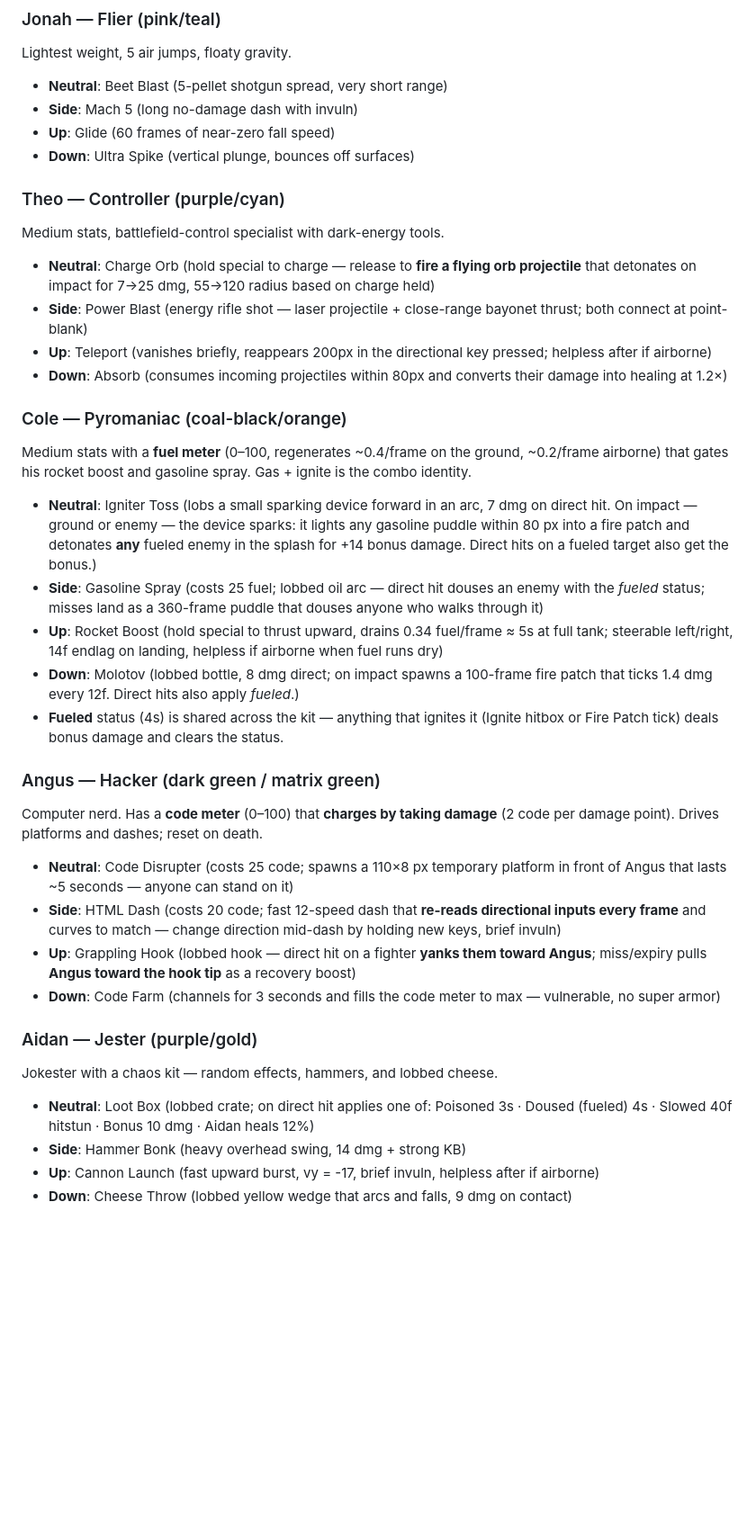
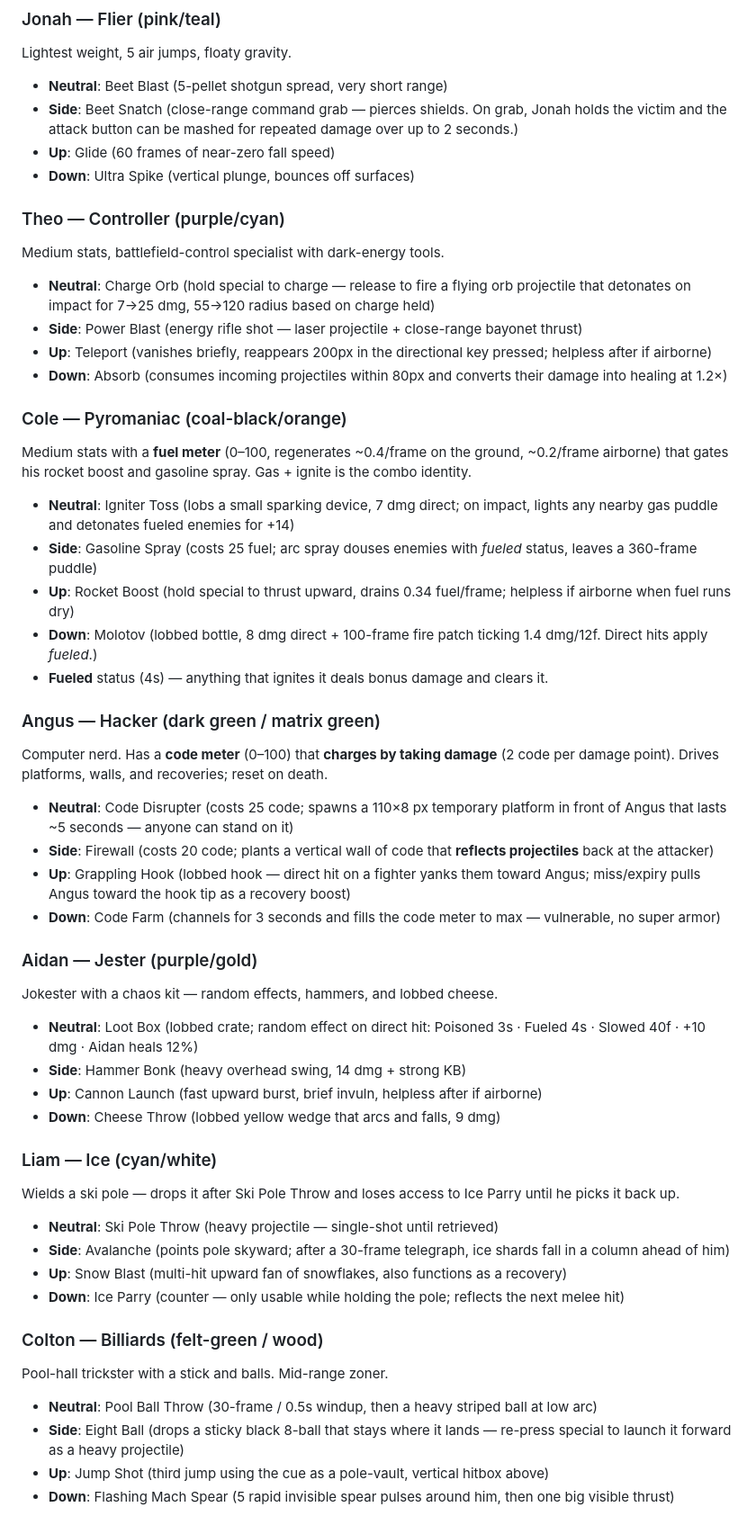
Before and after one commit to Mokas0/alphafight, a Markdown page: README (1).md, the part around one of its changes. Shown at 90% size. Rendered like a GitHub page; blank space fills up the shorter version.

```diff
--- a/README (1).md
+++ b/README (1).md
@@ -105,37 +106,53 @@ Slowest walk, heaviest weight, no ranged tools. All-melee bruiser.
 ### Jonah — Flier (pink/teal)
 Lightest weight, 5 air jumps, floaty gravity.
 - **Neutral**: Beet Blast (5-pellet shotgun spread, very short range)
-- **Side**: Mach 5 (long no-damage dash with invuln)
+- **Side**: Beet Snatch (close-range command grab — pierces shields. On grab, Jonah holds
+  the victim and the attack button can be mashed for repeated damage over up to 2 seconds.)
 - **Up**: Glide (60 frames of near-zero fall speed)
 - **Down**: Ultra Spike (vertical plunge, bounces off surfaces)
 
 ### Theo — Controller (purple/cyan)
 Medium stats, battlefield-control specialist with dark-energy tools.
-- **Neutral**: Charge Orb (hold special to charge — release to **fire a flying orb projectile** that detonates on impact for 7→25 dmg, 55→120 radius based on charge held)
-- **Side**: Power Blast (energy rifle shot — laser projectile + close-range bayonet thrust; both connect at point-blank)
+- **Neutral**: Charge Orb (hold special to charge — release to fire a flying orb projectile that detonates on impact for 7→25 dmg, 55→120 radius based on charge held)
+- **Side**: Power Blast (energy rifle shot — laser projectile + close-range bayonet thrust)
 - **Up**: Teleport (vanishes briefly, reappears 200px in the directional key pressed; helpless after if airborne)
 - **Down**: Absorb (consumes incoming projectiles within 80px and converts their damage into healing at 1.2×)
 
 ### Cole — Pyromaniac (coal-black/orange)
 Medium stats with a **fuel meter** (0–100, regenerates ~0.4/frame on the ground, ~0.2/frame airborne)
 that gates his rocket boost and gasoline spray. Gas + ignite is the combo identity.
-- **Neutral**: Igniter Toss (lobs a small sparking device forward in an arc, 7 dmg on direct hit. On impact — ground or enemy — the device sparks: it lights any gasoline puddle within 80 px into a fire patch and detonates **any** fueled enemy in the splash for +14 bonus damage. Direct hits on a fueled target also get the bonus.)
-- **Side**: Gasoline Spray (costs 25 fuel; lobbed oil arc — direct hit douses an enemy with the *fueled* status; misses land as a 360-frame puddle that douses anyone who walks through it)
-- **Up**: Rocket Boost (hold special to thrust upward, drains 0.34 fuel/frame ≈ 5s at full tank; steerable left/right, 14f endlag on landing, helpless if airborne when fuel runs dry)
-- **Down**: Molotov (lobbed bottle, 8 dmg direct; on impact spawns a 100-frame fire patch that ticks 1.4 dmg every 12f. Direct hits also apply *fueled*.)
-- **Fueled** status (4s) is shared across the kit — anything that ignites it (Ignite hitbox or Fire Patch tick) deals bonus damage and clears the status.
+- **Neutral**: Igniter Toss (lobs a small sparking device, 7 dmg direct; on impact, lights any nearby gas puddle and detonates fueled enemies for +14)
+- **Side**: Gasoline Spray (costs 25 fuel; arc spray douses enemies with *fueled* status, leaves a 360-frame puddle)
+- **Up**: Rocket Boost (hold special to thrust upward, drains 0.34 fuel/frame; helpless if airborne when fuel runs dry)
+- **Down**: Molotov (lobbed bottle, 8 dmg direct + 100-frame fire patch ticking 1.4 dmg/12f. Direct hits apply *fueled*.)
+- **Fueled** status (4s) — anything that ignites it deals bonus damage and clears it.
 
 ### Angus — Hacker (dark green / matrix green)
 Computer nerd. Has a **code meter** (0–100) that **charges by taking damage** (2 code per
-damage point). Drives platforms and dashes; reset on death.
+damage point). Drives platforms, walls, and recoveries; reset on death.
 - **Neutral**: Code Disrupter (costs 25 code; spawns a 110×8 px temporary platform in front of Angus that lasts ~5 seconds — anyone can stand on it)
-- **Side**: HTML Dash (costs 20 code; fast 12-speed dash that **re-reads directional inputs every frame** and curves to match — change direction mid-dash by holding new keys, brief invuln)
-- **Up**: Grappling Hook (lobbed hook — direct hit on a fighter **yanks them toward Angus**; miss/expiry pulls **Angus toward the hook tip** as a recovery boost)
+- **Side**: Firewall (costs 20 code; plants a vertical wall of code that **reflects projectiles** back at the attacker)
+- **Up**: Grappling Hook (lobbed hook — direct hit on a fighter yanks them toward Angus; miss/expiry pulls Angus toward the hook tip as a recovery boost)
 - **Down**: Code Farm (channels for 3 seconds and fills the code meter to max — vulnerable, no super armor)
 
 ### Aidan — Jester (purple/gold)
 Jokester with a chaos kit — random effects, hammers, and lobbed cheese.
-- **Neutral**: Loot Box (lobbed crate; on direct hit applies one of: Poisoned 3s · Doused (fueled) 4s · Slowed 40f hitstun · Bonus 10 dmg · Aidan heals 12%)
+- **Neutral**: Loot Box (lobbed crate; random effect on direct hit: Poisoned 3s · Fueled 4s · Slowed 40f · +10 dmg · Aidan heals 12%)
 - **Side**: Hammer Bonk (heavy overhead swing, 14 dmg + strong KB)
-- **Up**: Cannon Launch (fast upward burst, vy = -17, brief invuln, helpless after if airborne)
-- **Down**: Cheese Throw (lobbed yellow wedge that arcs and falls, 9 dmg on contact)
+- **Up**: Cannon Launch (fast upward burst, brief invuln, helpless after if airborne)
+- **Down**: Cheese Throw (lobbed yellow wedge that arcs and falls, 9 dmg)
+
+### Liam — Ice (cyan/white)
+Wields a ski pole — drops it after Ski Pole Throw and loses access to Ice Parry until he picks it back up.
+- **Neutral**: Ski Pole Throw (heavy projectile — single-shot until retrieved)
+- **Side**: Avalanche (points pole skyward; after a 30-frame telegraph, ice shards fall in a column ahead of him)
+- **Up**: Snow Blast (multi-hit upward fan of snowflakes, also functions as a recovery)
+- **Down**: Ice Parry (counter — only usable while holding the pole; reflects the next melee hit)
+
+### Colton — Billiards (felt-green / wood)
+Pool-hall trickster with a stick and balls. Mid-range zoner.
+- **Neutral**: Pool Ball Throw (30-frame / 0.5s windup, then a heavy striped ball at low arc)
+- **Side**: Eight Ball (drops a sticky black 8-ball that stays where it lands — re-press special to launch it forward as a heavy projectile)
+- **Up**: Jump Shot (third jump using the cue as a pole-vault, vertical hitbox above)
+- **Down**: Flashing Mach Spear (5 rapid invisible spear pulses around him, then one big visible thrust)
+
```
Also changed, not shown: other parts of README (1).md (+48 -27 lines).
